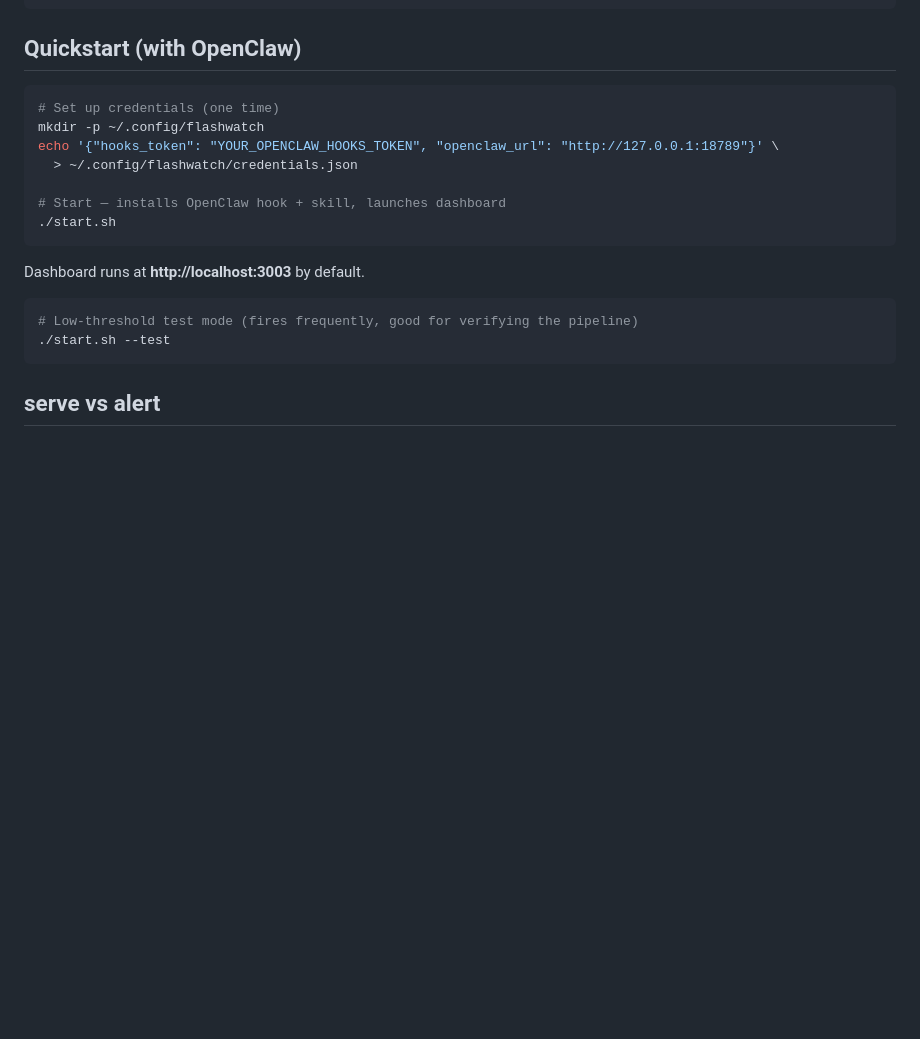
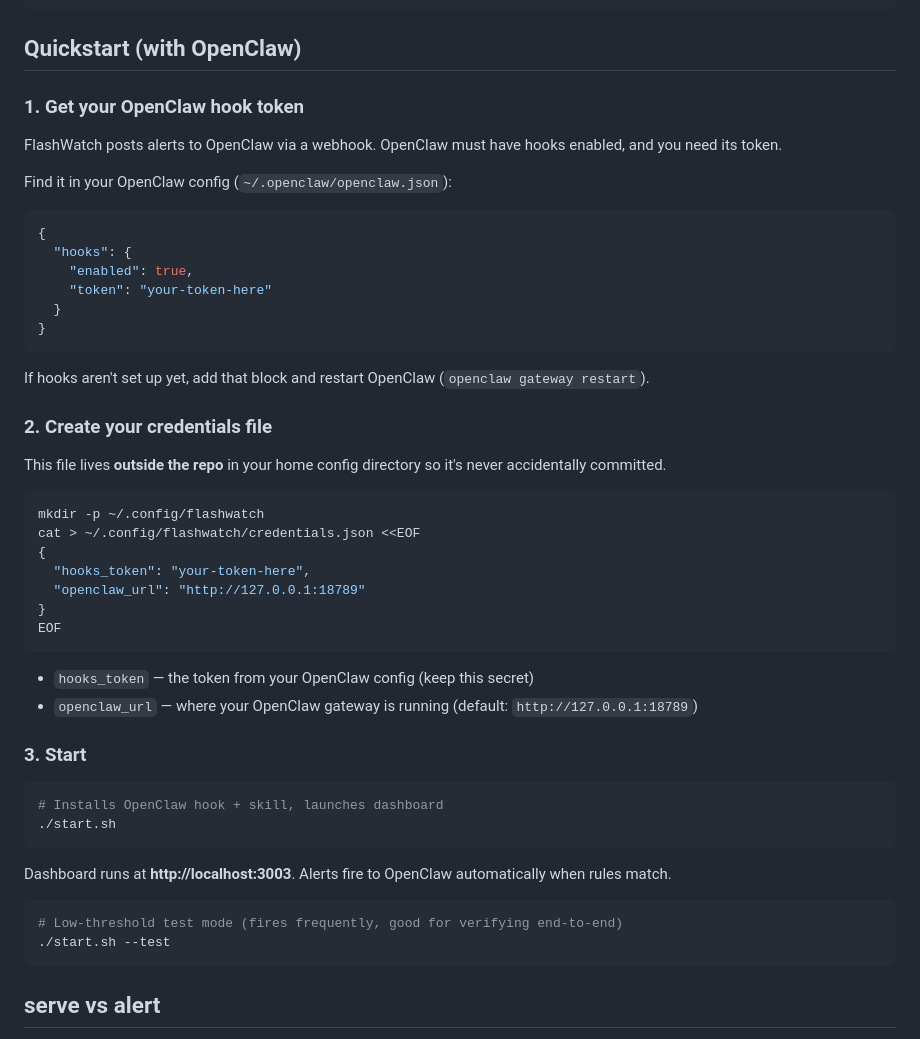
Before and after one commit to ortegarod/flashwatch, a Markdown page: README.md, the part around the change. Rendered like a GitHub page; blank space fills up the shorter version.

Commit message:
docs: explain credentials setup — where to get token, why file is outside repo

````diff
--- a/README.md
+++ b/README.md
@@ -23,20 +23,51 @@ cargo build --release
 
 ## Quickstart (with OpenClaw)
 
+### 1. Get your OpenClaw hook token
+
+FlashWatch posts alerts to OpenClaw via a webhook. OpenClaw must have hooks enabled, and you need its token.
+
+Find it in your OpenClaw config (`~/.openclaw/openclaw.json`):
+
+```json
+{
+  "hooks": {
+    "enabled": true,
+    "token": "your-token-here"
+  }
+}
+```
+
+If hooks aren't set up yet, add that block and restart OpenClaw (`openclaw gateway restart`).
+
+### 2. Create your credentials file
+
+This file lives **outside the repo** in your home config directory so it's never accidentally committed.
+
 ```bash
-# Set up credentials (one time)
 mkdir -p ~/.config/flashwatch
-echo '{"hooks_token": "YOUR_OPENCLAW_HOOKS_TOKEN", "openclaw_url": "http://127.0.0.1:18789"}' \
-  > ~/.config/flashwatch/credentials.json
+cat > ~/.config/flashwatch/credentials.json <<EOF
+{
+  "hooks_token": "your-token-here",
+  "openclaw_url": "http://127.0.0.1:18789"
+}
+EOF
+```
 
-# Start — installs OpenClaw hook + skill, launches dashboard
+- `hooks_token` — the token from your OpenClaw config (keep this secret)
+- `openclaw_url` — where your OpenClaw gateway is running (default: `http://127.0.0.1:18789`)
+
+### 3. Start
+
+```bash
+# Installs OpenClaw hook + skill, launches dashboard
 ./start.sh
 ```
 
-Dashboard runs at **http://localhost:3003** by default.
+Dashboard runs at **http://localhost:3003**. Alerts fire to OpenClaw automatically when rules match.
 
 ```bash
-# Low-threshold test mode (fires frequently, good for verifying the pipeline)
+# Low-threshold test mode (fires frequently, good for verifying end-to-end)
 ./start.sh --test
 ```
 
````
